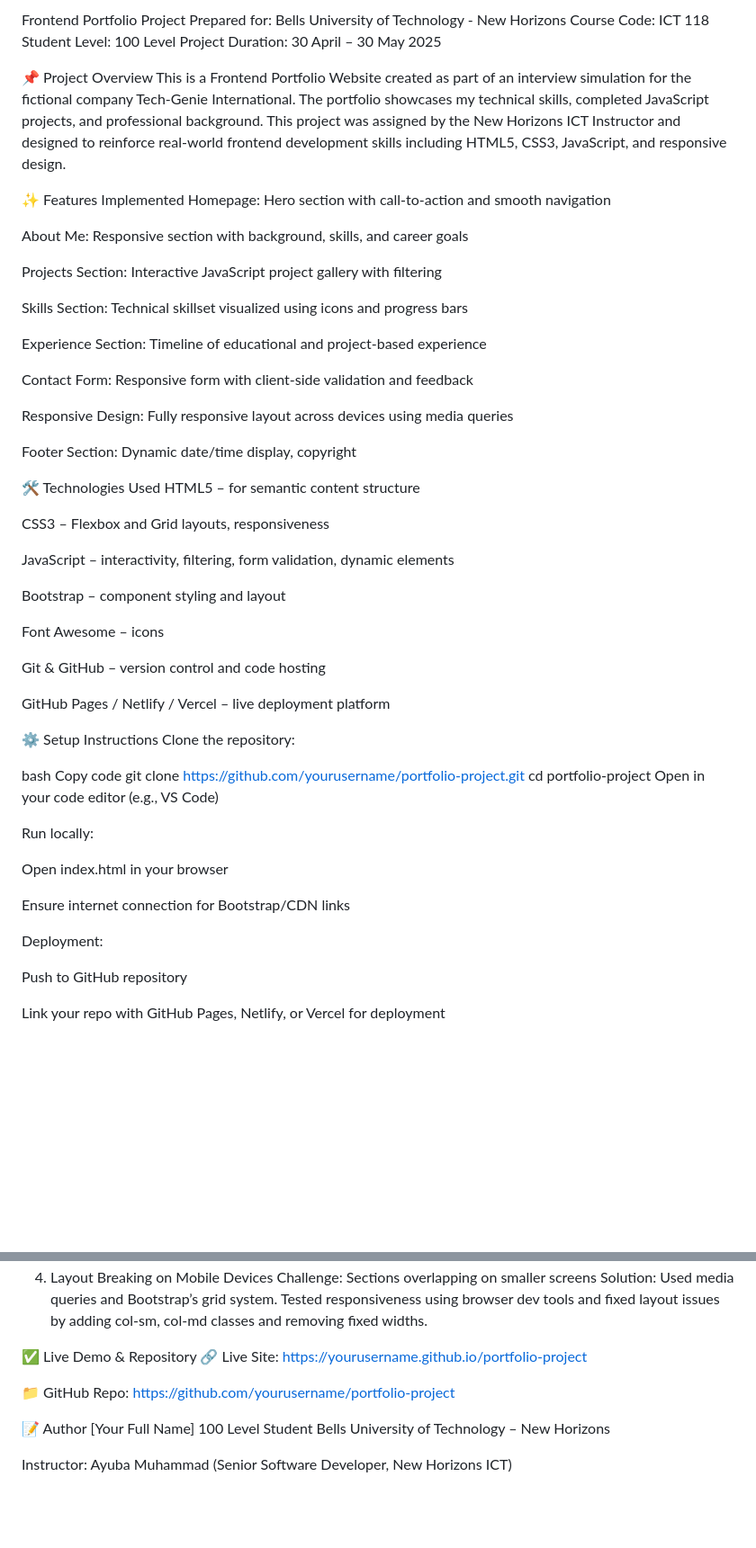
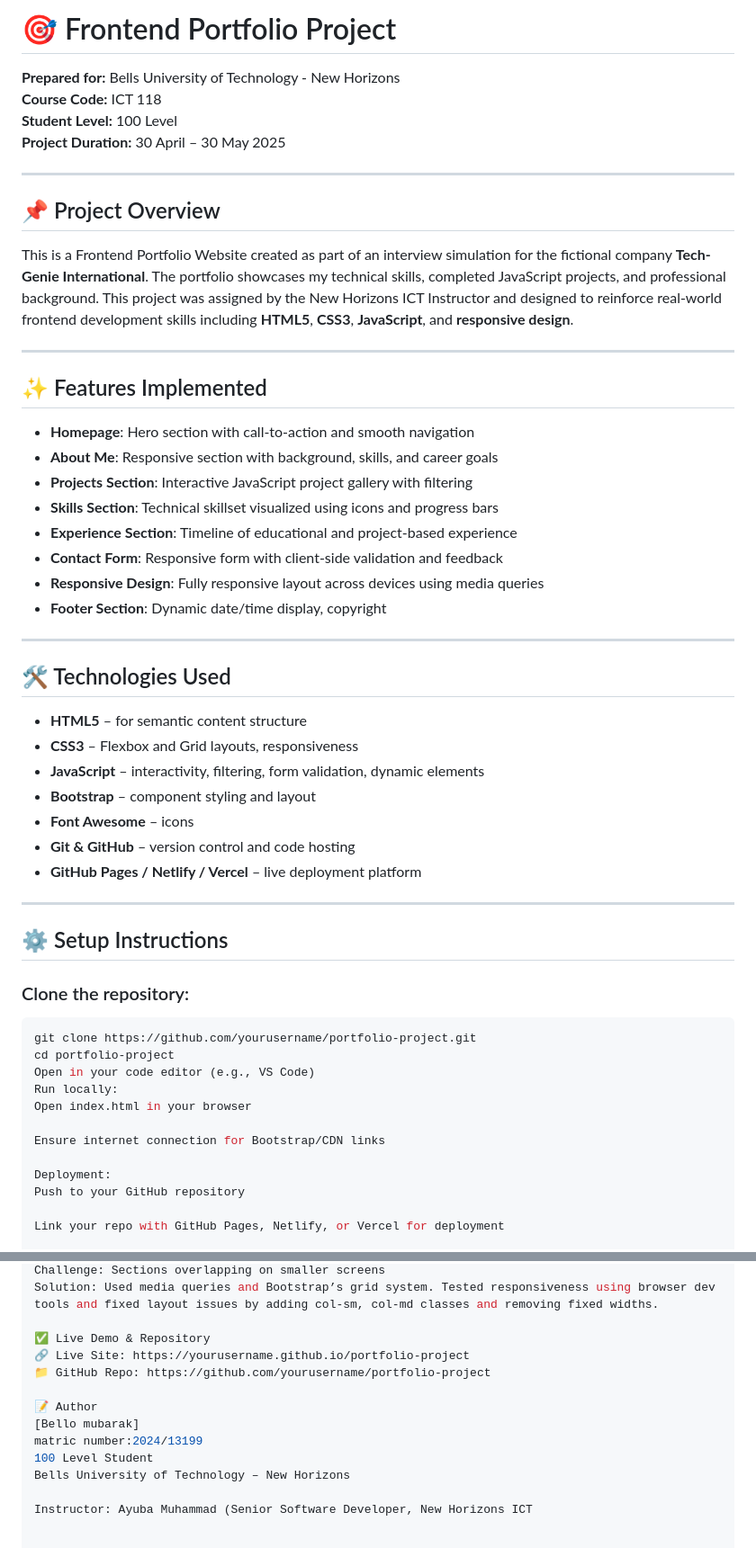
Before and after one commit to SEBASFOX125/Project-Ict-118, a Markdown page: README.md, 2 parts joined by grey strips. Shown: that part at 90% size. Rendered like a GitHub page; blank space fills up the shorter version.

````diff
--- a/README.md
+++ b/README.md
@@ -1,62 +1,57 @@
-Frontend Portfolio Project
-Prepared for: Bells University of Technology - New Horizons
-Course Code: ICT 118
-Student Level: 100 Level
-Project Duration: 30 April – 30 May 2025
+# 🎯 Frontend Portfolio Project
 
-📌 Project Overview
-This is a Frontend Portfolio Website created as part of an interview simulation for the fictional company Tech-Genie International. The portfolio showcases my technical skills, completed JavaScript projects, and professional background. This project was assigned by the New Horizons ICT Instructor and designed to reinforce real-world frontend development skills including HTML5, CSS3, JavaScript, and responsive design.
+**Prepared for:** Bells University of Technology - New Horizons
+**Course Code:** ICT 118
+**Student Level:** 100 Level
+**Project Duration:** 30 April – 30 May 2025
 
-✨ Features Implemented
-Homepage: Hero section with call-to-action and smooth navigation
+---
 
-About Me: Responsive section with background, skills, and career goals
+## 📌 Project Overview
 
-Projects Section: Interactive JavaScript project gallery with filtering
+This is a Frontend Portfolio Website created as part of an interview simulation for the fictional company **Tech-Genie International**. The portfolio showcases my technical skills, completed JavaScript projects, and professional background. This project was assigned by the New Horizons ICT Instructor and designed to reinforce real-world frontend development skills including **HTML5**, **CSS3**, **JavaScript**, and **responsive design**.
 
-Skills Section: Technical skillset visualized using icons and progress bars
+---
 
-Experience Section: Timeline of educational and project-based experience
+## ✨ Features Implemented
 
-Contact Form: Responsive form with client-side validation and feedback
+- **Homepage**: Hero section with call-to-action and smooth navigation
+- **About Me**: Responsive section with background, skills, and career goals
+- **Projects Section**: Interactive JavaScript project gallery with filtering
+- **Skills Section**: Technical skillset visualized using icons and progress bars
+- **Experience Section**: Timeline of educational and project-based experience
+- **Contact Form**: Responsive form with client-side validation and feedback
+- **Responsive Design**: Fully responsive layout across devices using media queries
+- **Footer Section**: Dynamic date/time display, copyright
 
-Responsive Design: Fully responsive layout across devices using media queries
+---
 
-Footer Section: Dynamic date/time display, copyright
+## 🛠 Technologies Used
 
-🛠 Technologies Used
-HTML5 – for semantic content structure
+- **HTML5** – for semantic content structure
+- **CSS3** – Flexbox and Grid layouts, responsiveness
+- **JavaScript** – interactivity, filtering, form validation, dynamic elements
+- **Bootstrap** – component styling and layout
+- **Font Awesome** – icons
+- **Git & GitHub** – version control and code hosting
+- **GitHub Pages / Netlify / Vercel** – live deployment platform
 
-CSS3 – Flexbox and Grid layouts, responsiveness
+---
 
-JavaScript – interactivity, filtering, form validation, dynamic elements
+## ⚙️ Setup Instructions
 
-Bootstrap – component styling and layout
-
-Font Awesome – icons
-
-Git & GitHub – version control and code hosting
-
-GitHub Pages / Netlify / Vercel – live deployment platform
-
-⚙️ Setup Instructions
-Clone the repository:
-
-bash
-Copy code
+### Clone the repository:
+```bash
 git clone https://github.com/yourusername/portfolio-project.git
 cd portfolio-project
 Open in your code editor (e.g., VS Code)
-
 Run locally:
-
 Open index.html in your browser
 
 Ensure internet connection for Bootstrap/CDN links
 
 Deployment:
-
-Push to GitHub repository
+Push to your GitHub repository
 
 Link your repo with GitHub Pages, Netlify, or Vercel for deployment
 
@@ -79,12 +74,12 @@ Solution: Used media queries and Bootstrap’s grid system. Tested responsivenes
 
 ✅ Live Demo & Repository
 🔗 Live Site: https://yourusername.github.io/portfolio-project
-
 📁 GitHub Repo: https://github.com/yourusername/portfolio-project
 
 📝 Author
-[Your Full Name]
+[Bello mubarak]
+matric number:2024/13199
 100 Level Student
 Bells University of Technology – New Horizons
 
-Instructor: Ayuba Muhammad (Senior Software Developer, New Horizons ICT)
+Instructor: Ayuba Muhammad (Senior Software Developer, New Horizons ICT
````
